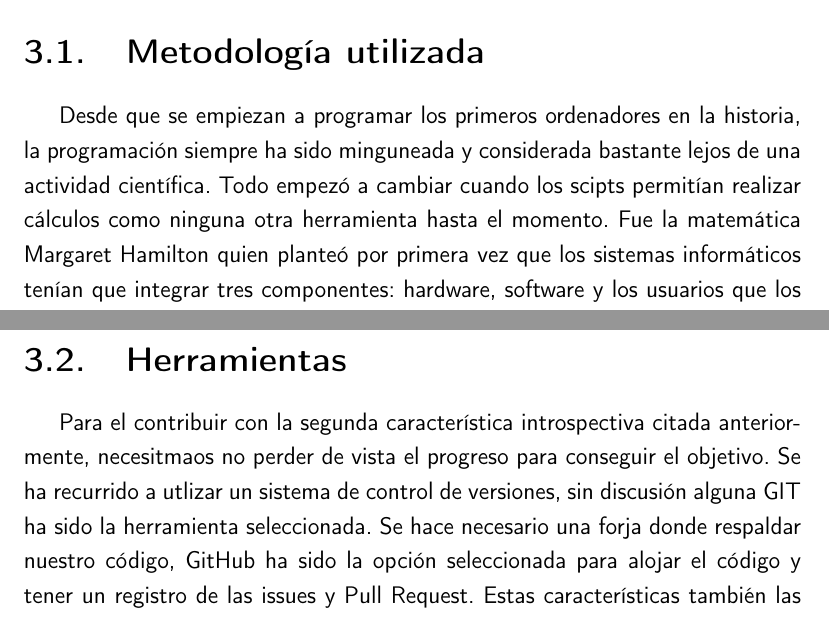
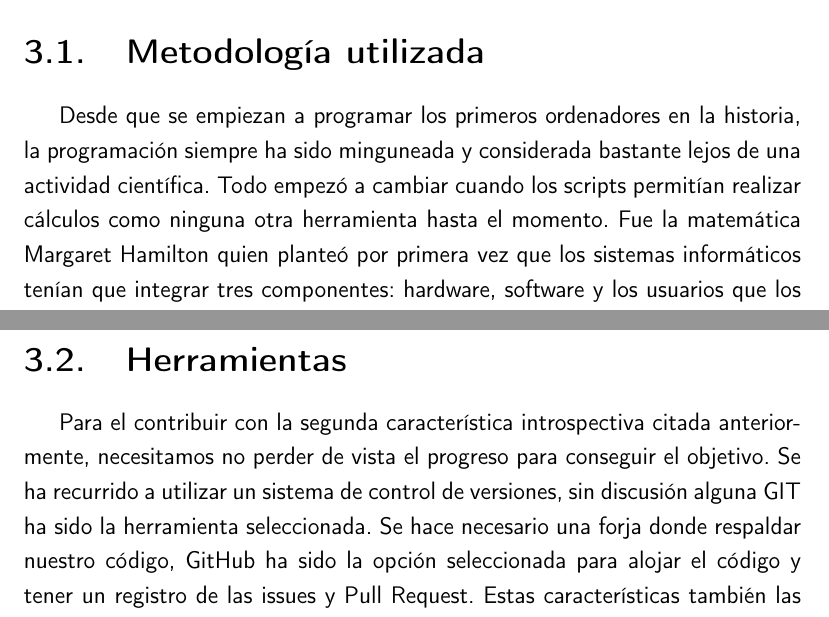
Before and after one commit to pablojjimenez/TFG, a LaTeX book (doc/proyecto.tex, which reads doc/secciones/04_planificacion.tex): two parts of pages 23 and 25 of 33, joined at a grey line, cut so that both start at the same text. Compiled offline with pdfLaTeX.

Commit message:
fix spelling

```diff
--- a/doc/secciones/04_planificacion.tex
+++ b/doc/secciones/04_planificacion.tex
@@ -3,7 +3,7 @@ En este capítulo detallaré todo lo relativo a la planificación y estimación
 
 \section{Metodología utilizada}
 Desde que se empiezan a programar los primeros ordenadores en la historia, la programación siempre ha sido
-minguneada y considerada bastante lejos de una actividad científica. Todo empezó a cambiar cuando los scipts
+minguneada y considerada bastante lejos de una actividad científica. Todo empezó a cambiar cuando los scripts
 permitían realizar cálculos como ninguna otra herramienta hasta el momento. Fue la matemática Margaret Hamilton
 quien planteó por primera vez que los sistemas informáticos tenían que integrar tres componentes: hardware,
 software y los usuarios que los iban a usar. Fue Margaret Hamiltonen, cuando se produce lo que conocemos como
@@ -51,8 +51,8 @@ que los test pasen lo que significa que se siguen manteniendo los requisitos ant
 funcionalidad.
 
 \section{Herramientas}
-Para el contribuir con la segunda característica introspectiva citada anteriormente, necesitmaos no perder
-de vista el progreso para conseguir el objetivo. Se ha recurrido a utlizar un sistema de control de versiones,
+Para el contribuir con la segunda característica introspectiva citada anteriormente, necesitamos no perder
+de vista el progreso para conseguir el objetivo. Se ha recurrido a utilizar un sistema de control de versiones,
 sin discusión alguna GIT ha sido la herramienta seleccionada. Se hace necesario una forja donde respaldar nuestro
 código, GitHub ha sido la opción seleccionada para alojar el código y tener un registro de las issues y Pull Request. Estas
 características también las pueden servicios como GitLab. Pero las características premium de GitHub que ofrece una cuenta
```
Also changed, not shown: doc/portada/portada.tex (+1 -1 lines), doc/proyecto.tex (+1 -1 lines), doc/secciones/01_introduccion.tex (+1 -1 lines), .github/workflows/allow_words.txt.
